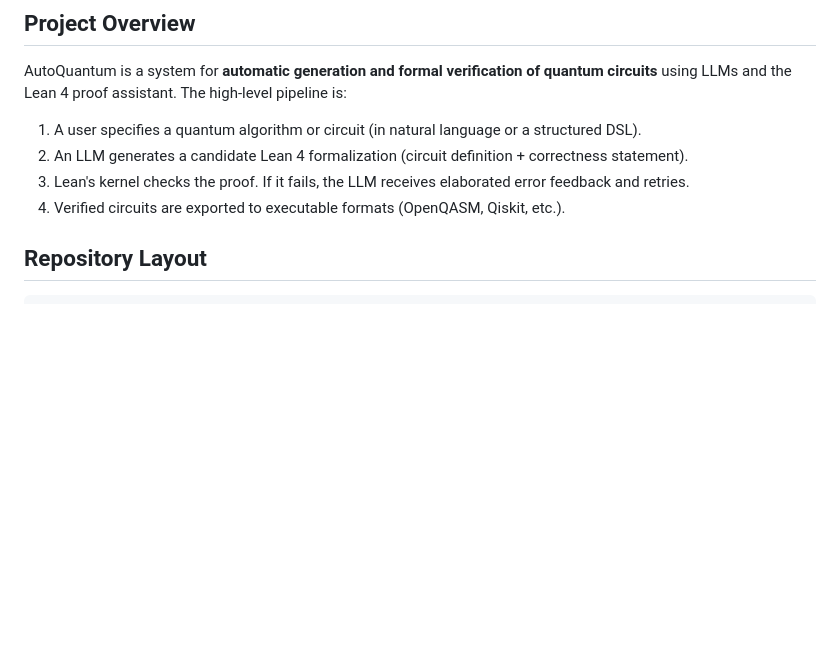
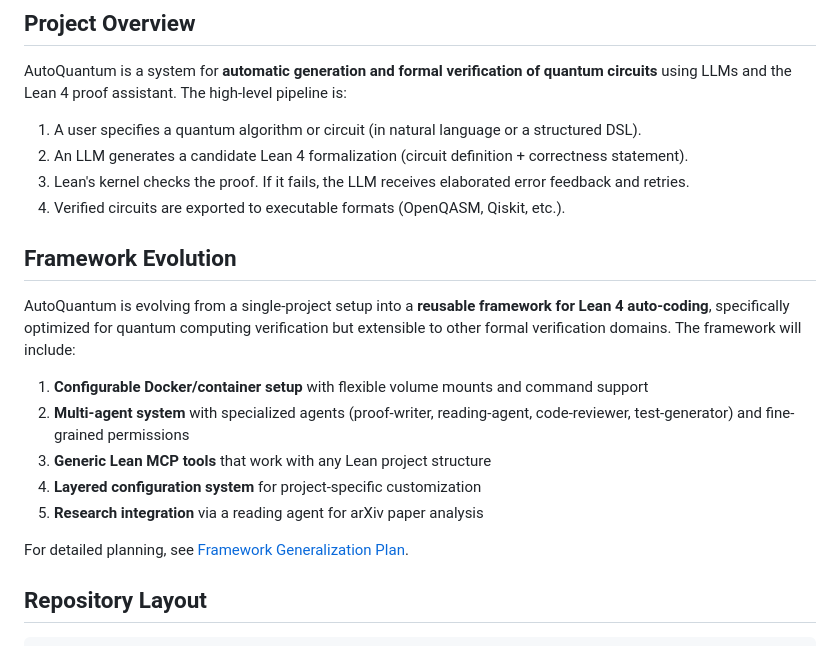
Before and after one commit to ian-turner/autoquantum, a Markdown page: AGENTS.md, the part around the change. Rendered like a GitHub page; blank space fills up the shorter version.

```diff
--- a/AGENTS.md
+++ b/AGENTS.md
@@ -10,6 +10,18 @@ AutoQuantum is a system for **automatic generation and formal verification of qu
 2. An LLM generates a candidate Lean 4 formalization (circuit definition + correctness statement).
 3. Lean's kernel checks the proof. If it fails, the LLM receives elaborated error feedback and retries.
 4. Verified circuits are exported to executable formats (OpenQASM, Qiskit, etc.).
+
+## Framework Evolution
+
+AutoQuantum is evolving from a single-project setup into a **reusable framework for Lean 4 auto-coding**, specifically optimized for quantum computing verification but extensible to other formal verification domains. The framework will include:
+
+1. **Configurable Docker/container setup** with flexible volume mounts and command support
+2. **Multi-agent system** with specialized agents (proof-writer, reading-agent, code-reviewer, test-generator) and fine-grained permissions
+3. **Generic Lean MCP tools** that work with any Lean project structure
+4. **Layered configuration system** for project-specific customization
+5. **Research integration** via a reading agent for arXiv paper analysis
+
+For detailed planning, see [Framework Generalization Plan](../notes/framework-generalization-plan.md).
 
 ## Repository Layout
 
```
Also changed, not shown: notes/framework-generalization-plan.md (added, +261 -0 lines), notes/home.md (+1 -0 lines).
